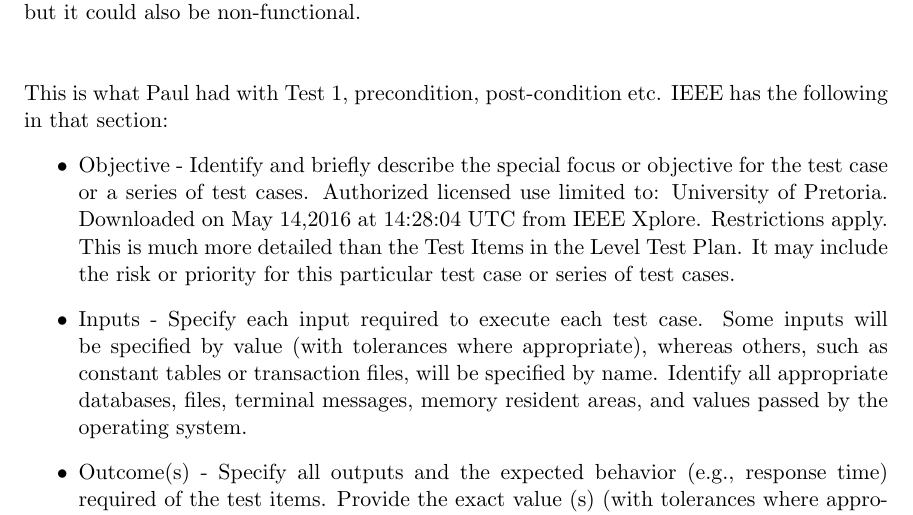
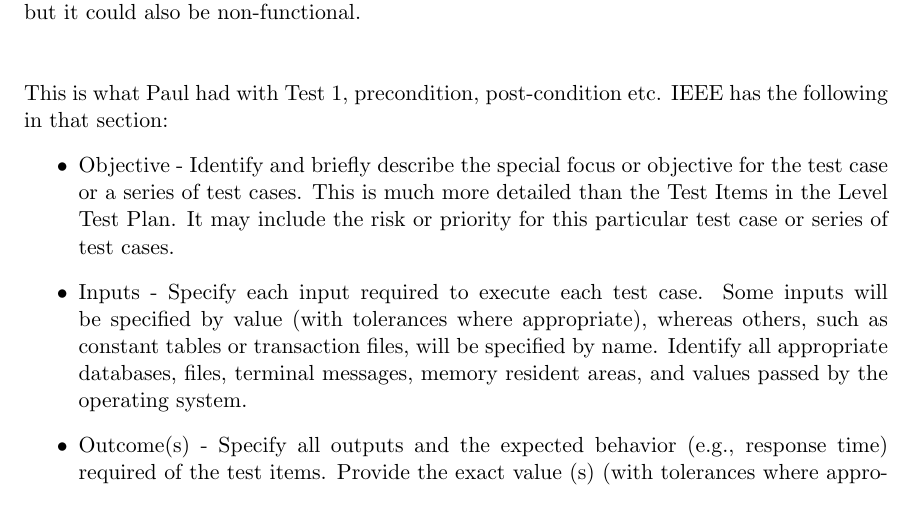
Before and after one commit to psengelke/COS730-Testing-Assignment-Reporting, a LaTeX document (docs/Unit Test Plan/utp.tex, which reads docs/Unit Test Plan/utpBody.tex): part of page 5 of 7, cut so that both start at the same text. Compiled offline with pdfLaTeX.

Commit message:
Removed stray text

```diff
--- a/docs/Unit Test Plan/utpBody.tex
+++ b/docs/Unit Test Plan/utpBody.tex
@@ -138,7 +138,6 @@ Here we can then list each and every test that we want to perform. Mostly functi
 This is what Paul had with Test 1, precondition, post-condition etc. IEEE has the following in that section:
 \begin{itemize}
 	\item  Objective - Identify and briefly describe the special focus or objective for the test case or a series of test cases.
-Authorized licensed use limited to: University of Pretoria. Downloaded on May 14,2016 at 14:28:04 UTC from IEEE Xplore. Restrictions apply.
 This is much more detailed than the Test Items in the Level Test Plan. It may include the risk or
 priority for this particular test case or series of test cases.
 	\item  Inputs - Specify each input required to execute each test case. Some inputs will be specified by value (with
```
